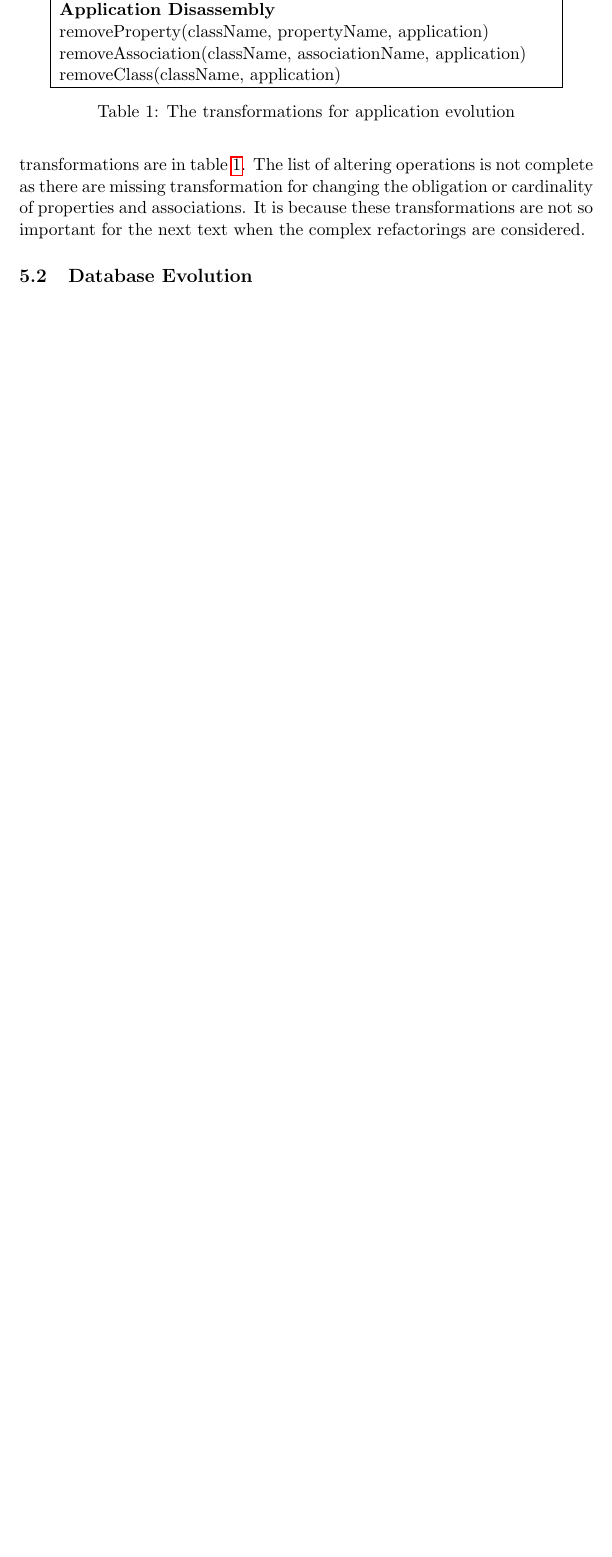
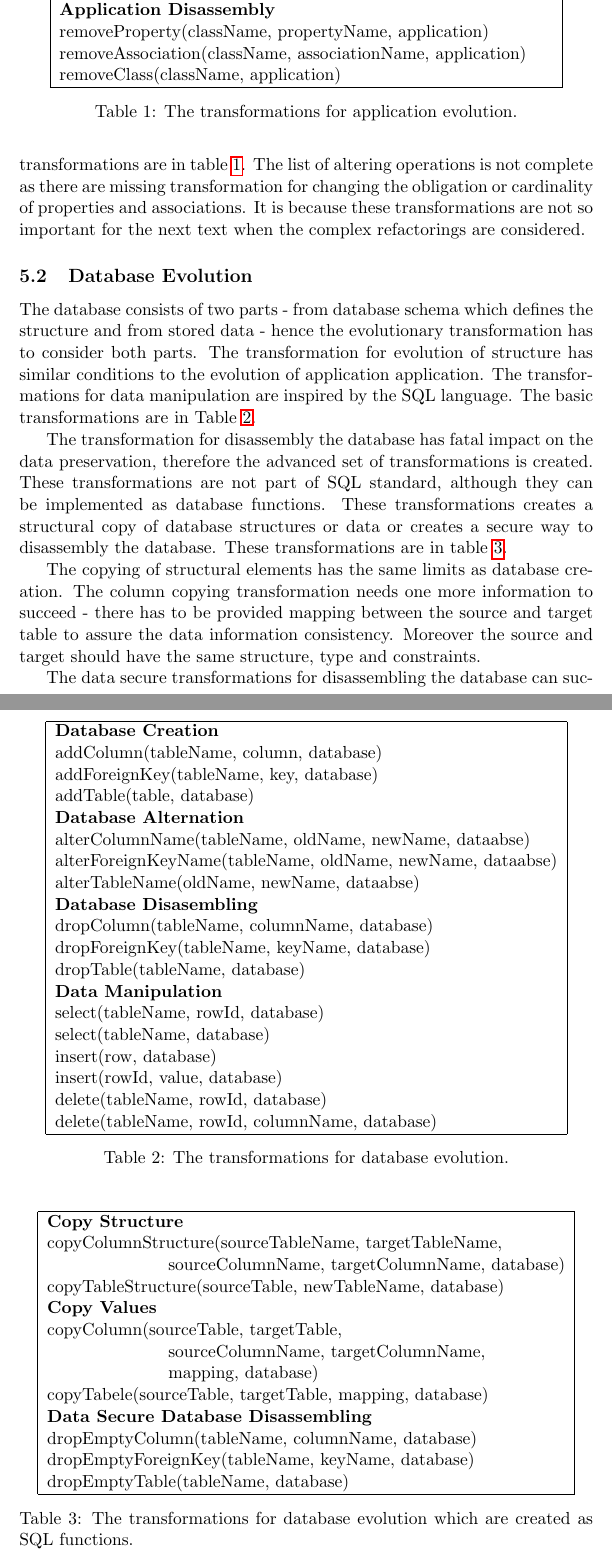
Before and after one commit to macekond/migdb_formal, a LaTeX document (doc/paper.tex): part of page 7 of 7 before the commit and two parts of pages 7 and 8 of 9 after it, the two joined at a grey line, cut so that both start at the same text, the shorter picture padded with empty space. Compiled offline with pdfLaTeX.

Commit message:
chapter about database evolution

```diff
--- a/doc/paper.tex
+++ b/doc/paper.tex
@@ -166,13 +167,69 @@ The application model defines only the structure of an application thus there ar
 	removeClass(className, application)\\
 	\hline
 	\end{tabular}
-	\caption{The transformations for application evolution}
+	\caption{The transformations for application evolution.}
 	\label{tab:app-evolution}
 \end{table}
 
 \subsection{Database Evolution}
 \label{sec:db-evolution}
+The database consists of two parts - from database schema which defines the structure and from stored data - hence the evolutionary transformation has to consider both parts. The transformation for evolution of structure has similar conditions to the evolution of application application. The transformations for data manipulation are inspired by the SQL language. The basic transformations are in Table \ref{tab:db-basic-evolution}.
+\begin{table}
+\centering
+	\begin{tabular}{|l|}
+	\hline
+	\textbf{Database Creation} \\
+	addColumn(tableName, column, database) \\
+	addForeignKey(tableName, key, database) \\
+	addTable(table, database)\\
+	\textbf{Database Alternation} \\
+	alterColumnName(tableName, oldName, newName, dataabse) \\
+	alterForeignKeyName(tableName, oldName, newName, dataabse) \\
+	alterTableName(oldName, newName, dataabse) \\
+	\textbf{Database Disasembling} \\
+	dropColumn(tableName, columnName, database) \\
+	dropForeignKey(tableName, keyName, database) \\
+	dropTable(tableName, database) \\
+	\textbf{Data Manipulation} \\
+	select(tableName, rowId, database) \\
+	select(tableName, database) \\
+	insert(row, database) \\
+	insert(rowId, value, database) \\
+	delete(tableName, rowId, database) \\
+	delete(tableName, rowId, columnName, database) \\
+	\hline
+	\end{tabular}
+	\caption{The transformations for database evolution.}
+	\label{tab:db-basic-evolution}
+\end{table}
+\begin{table}
+\centering
+	\begin{tabular}{|l|}
+	\hline
+	\textbf{Copy Structure} \\
+	copyColumnStructure(sourceTableName, targetTableName, \\  \hspace{1in} sourceColumnName, targetColumnName, database) \\
+	copyTableStructure(sourceTable, newTableName, database) \\
+	\textbf{Copy Values} \\
+	copyColumn(sourceTable, targetTable, \\
+	\hspace{1in} sourceColumnName, targetColumnName, \\
+	\hspace{1in} mapping, database) \\
+	copyTabele(sourceTable, targetTable, mapping,  database) \\
+	\textbf{Data Secure Database Disassembling} \\
+	dropEmptyColumn(tableName, columnName, database) \\
+	dropEmptyForeignKey(tableName, keyName, database) \\
+	dropEmptyTable(tableName, database) \\
+	\hline
+	\end{tabular}
+	\caption{The transformations for database evolution which are created as SQL functions.}
+	\label{tab:db-adv-evolution}
+\end{table}
 
+
+The transformation for disassembly the database has fatal impact on the data preservation, therefore the advanced set of transformations is created. These transformations are not part of SQL standard, although they can be implemented as database functions. These transformations creates a structural copy of database structures or data or creates a secure way to disassembly the database. These transformations are in table \ref{tab:db-adv-evolution}.
+
+The copying of structural elements has the same limits as database creation. The column copying transformation needs one more information to succeed - there has to be provided mapping between the source and target table to assure the data information consistency. Moreover the source and target should have the same structure, type and constraints.
+
+The data secure transformations for disassembling the database can succeed (e.g. drop a table) when there are no data contained within the dropped element.
 
 
 \subsection{Software Evolution}
```
Also changed, not shown: doc/paper.tex (2 more changed lines).
